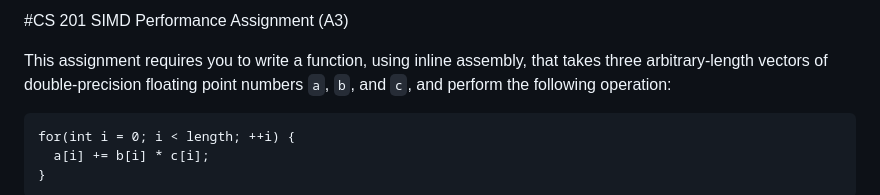
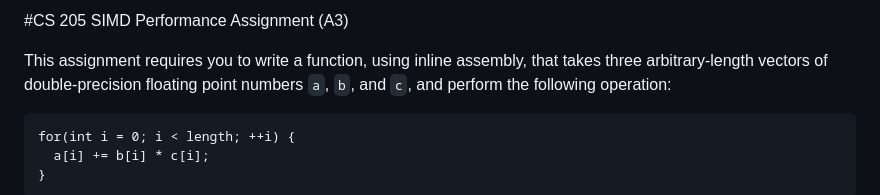
Before and after one commit to wu4f/cs205-src, a Markdown page: README.md, the part around the change. GitHub-like rendering.

Commit message:
moved to 205

````diff
--- a/README.md
+++ b/README.md
@@ -1,4 +1,4 @@
-#CS 201 SIMD Performance Assignment (A3)
+#CS 205 SIMD Performance Assignment (A3)
 
 This assignment requires you to write a function, using inline assembly, that takes three arbitrary-length vectors of double-precision floating point numbers `a`, `b`, and `c`, and perform the following operation:
 ```
````
